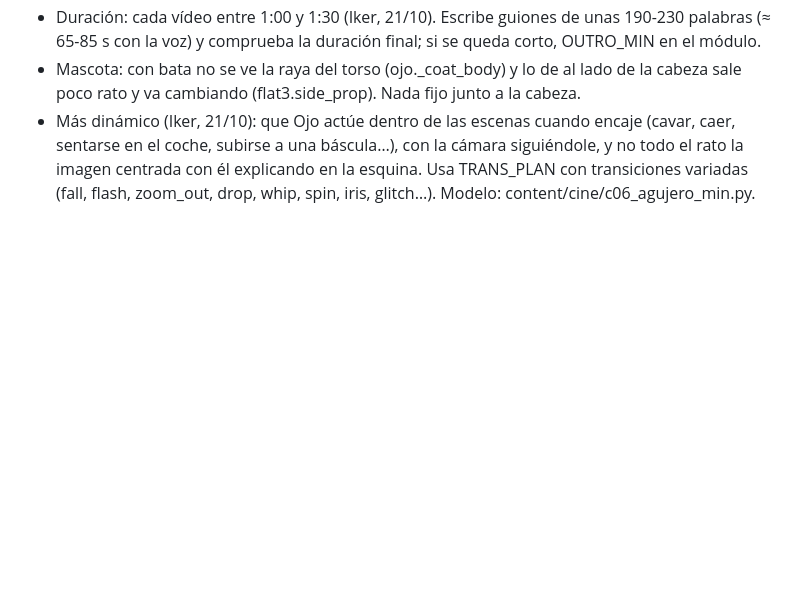
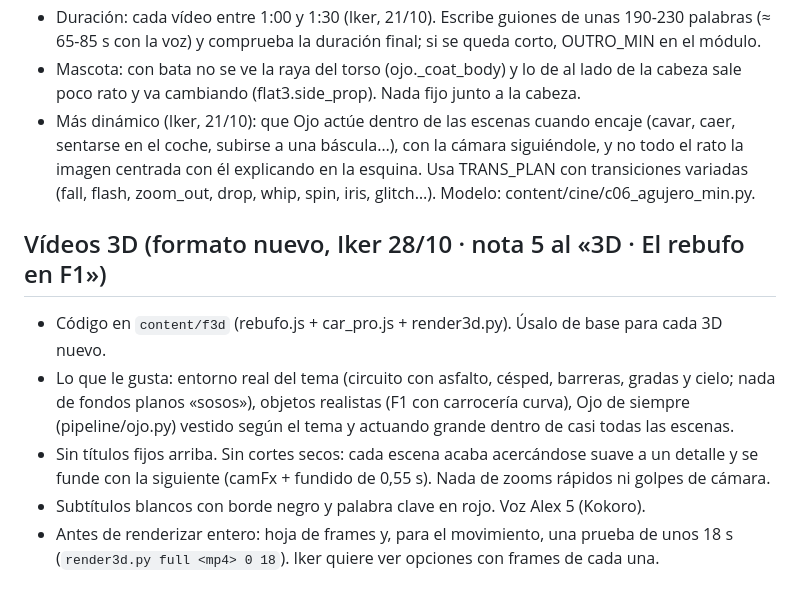
Before and after one commit to ojoaldato27/ojoaldato-videos, a Markdown page: INSTRUCCIONES_NOCHE.md, the part around the change. GitHub-like rendering; blank space fills up the shorter version.

Commit message:
Reglas del formato 3D aprobado por Iker (nota 5)
Co-Authored-By: Claude Opus 5.5 <noreply@anthropic.com>
Claude-Session: https://claude.ai/code/session_01EcxTfw3Ni4fF2pF9nvLLFs

```diff
--- a/INSTRUCCIONES_NOCHE.md
+++ b/INSTRUCCIONES_NOCHE.md
@@ -69,3 +69,10 @@ Si los créditos de ElevenLabs no alcanzan o algo falla, díselo en ese mensaje
 - Duración: cada vídeo entre 1:00 y 1:30 (Iker, 21/10). Escribe guiones de unas 190-230 palabras (≈ 65-85 s con la voz) y comprueba la duración final; si se queda corto, OUTRO_MIN en el módulo.
 - Mascota: con bata no se ve la raya del torso (ojo._coat_body) y lo de al lado de la cabeza sale poco rato y va cambiando (flat3.side_prop). Nada fijo junto a la cabeza.
 - Más dinámico (Iker, 21/10): que Ojo actúe dentro de las escenas cuando encaje (cavar, caer, sentarse en el coche, subirse a una báscula…), con la cámara siguiéndole, y no todo el rato la imagen centrada con él explicando en la esquina. Usa TRANS_PLAN con transiciones variadas (fall, flash, zoom_out, drop, whip, spin, iris, glitch…). Modelo: content/cine/c06_agujero_min.py.
+
+## Vídeos 3D (formato nuevo, Iker 28/10 · nota 5 al «3D · El rebufo en F1»)
+- Código en `content/f3d` (rebufo.js + car_pro.js + render3d.py). Úsalo de base para cada 3D nuevo.
+- Lo que le gusta: entorno real del tema (circuito con asfalto, césped, barreras, gradas y cielo; nada de fondos planos «sosos»), objetos realistas (F1 con carrocería curva), Ojo de siempre (pipeline/ojo.py) vestido según el tema y actuando grande dentro de casi todas las escenas.
+- Sin títulos fijos arriba. Sin cortes secos: cada escena acaba acercándose suave a un detalle y se funde con la siguiente (camFx + fundido de 0,55 s). Nada de zooms rápidos ni golpes de cámara.
+- Subtítulos blancos con borde negro y palabra clave en rojo. Voz Alex 5 (Kokoro).
+- Antes de renderizar entero: hoja de frames y, para el movimiento, una prueba de unos 18 s (`render3d.py full <mp4> 0 18`). Iker quiere ver opciones con frames de cada una.
```
